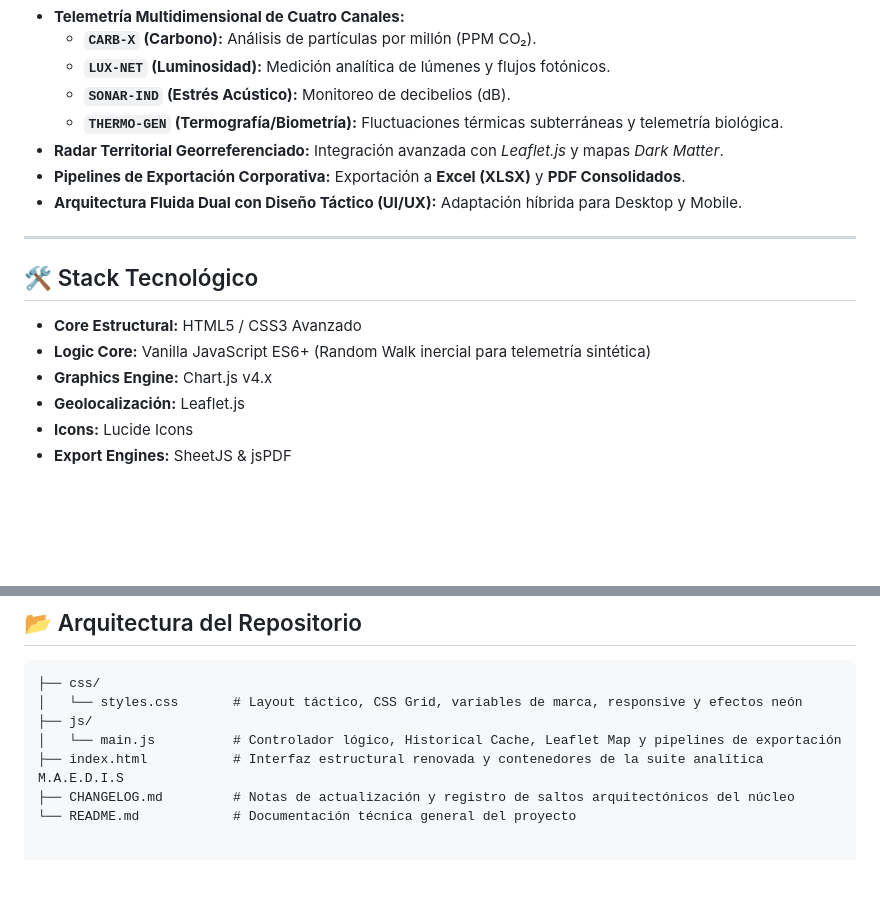
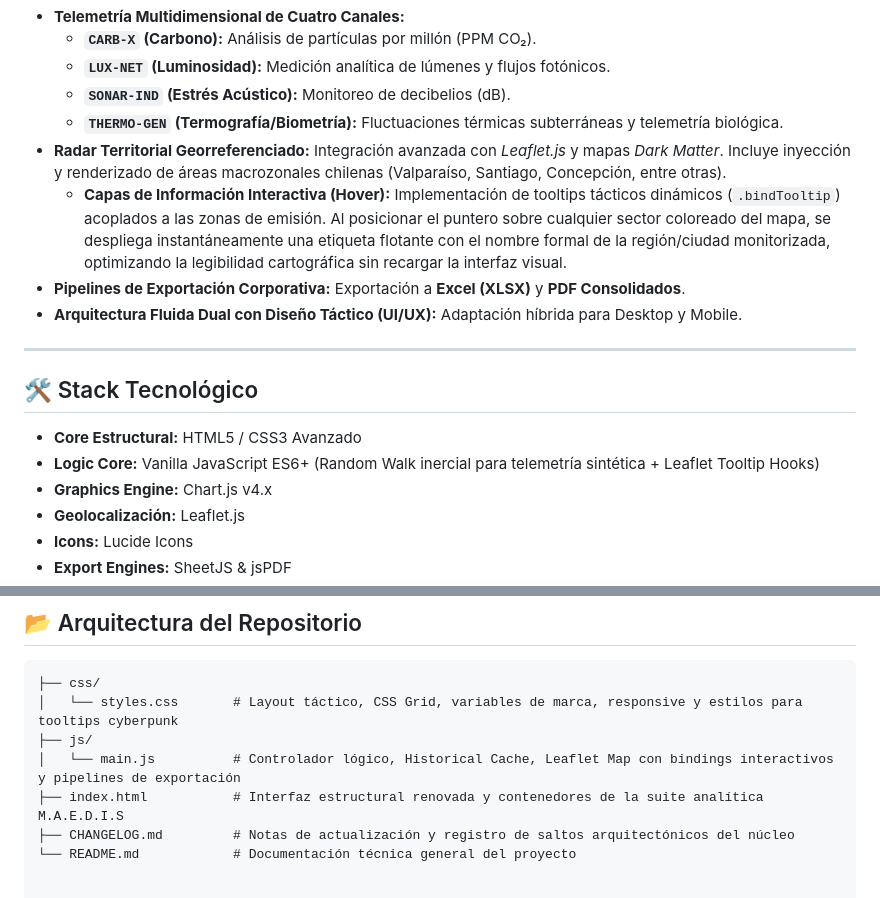
Before and after one commit to Alphareone/Carbono-APP-Visualizer, a Markdown page: README.md, 2 parts joined by grey strips. GitHub-like rendering; blank space fills up the shorter version.

Commit message:
Enhance README with detailed feature descriptions
Updated the README to include detailed descriptions for the 'Radar Territorial Georreferenciado' and 'Logic Core' sections, enhancing clarity and adding new features related to tooltips.

````diff
--- a/README.md
+++ b/README.md
@@ -26,7 +26,8 @@ Para resolver esto, se rediseñó por completo el núcleo gráfico y estructural
   * **`LUX-NET` (Luminosidad):** Medición analítica de lúmenes y flujos fotónicos.
   * **`SONAR-IND` (Estrés Acústico):** Monitoreo de decibelios (dB).
   * **`THERMO-GEN` (Termografía/Biometría):** Fluctuaciones térmicas subterráneas y telemetría biológica.
-* **Radar Territorial Georreferenciado:** Integración avanzada con *Leaflet.js* y mapas *Dark Matter*.
+* **Radar Territorial Georreferenciado:** Integración avanzada con *Leaflet.js* y mapas *Dark Matter*. Incluye inyección y renderizado de áreas macrozonales chilenas (Valparaíso, Santiago, Concepción, entre otras).
+  * **Capas de Información Interactiva (Hover):** Implementación de tooltips tácticos dinámicos (`.bindTooltip`) acoplados a las zonas de emisión. Al posicionar el puntero sobre cualquier sector coloreado del mapa, se despliega instantáneamente una etiqueta flotante con el nombre formal de la región/ciudad monitorizada, optimizando la legibilidad cartográfica sin recargar la interfaz visual.
 * **Pipelines de Exportación Corporativa:** Exportación a **Excel (XLSX)** y **PDF Consolidados**.
 * **Arquitectura Fluida Dual con Diseño Táctico (UI/UX):** Adaptación híbrida para Desktop y Mobile.
 
@@ -35,7 +36,7 @@ Para resolver esto, se rediseñó por completo el núcleo gráfico y estructural
 ## 🛠️ Stack Tecnológico
 
 * **Core Estructural:** HTML5 / CSS3 Avanzado
-* **Logic Core:** Vanilla JavaScript ES6+ (Random Walk inercial para telemetría sintética)
+* **Logic Core:** Vanilla JavaScript ES6+ (Random Walk inercial para telemetría sintética + Leaflet Tooltip Hooks)
 * **Graphics Engine:** Chart.js v4.x
 * **Geolocalización:** Leaflet.js
 * **Icons:** Lucide Icons
@@ -53,9 +54,9 @@ Este ecosistema analítico avanzado ha sido conceptualizado, diseñado y desarro
 
 ```text
 ├── css/
-│   └── styles.css       # Layout táctico, CSS Grid, variables de marca, responsive y efectos neón
+│   └── styles.css       # Layout táctico, CSS Grid, variables de marca, responsive y estilos para tooltips cyberpunk
 ├── js/
-│   └── main.js          # Controlador lógico, Historical Cache, Leaflet Map y pipelines de exportación
+│   └── main.js          # Controlador lógico, Historical Cache, Leaflet Map con bindings interactivos y pipelines de exportación
 ├── index.html           # Interfaz estructural renovada y contenedores de la suite analítica M.A.E.D.I.S
 ├── CHANGELOG.md         # Notas de actualización y registro de saltos arquitectónicos del núcleo
 └── README.md            # Documentación técnica general del proyecto
````
